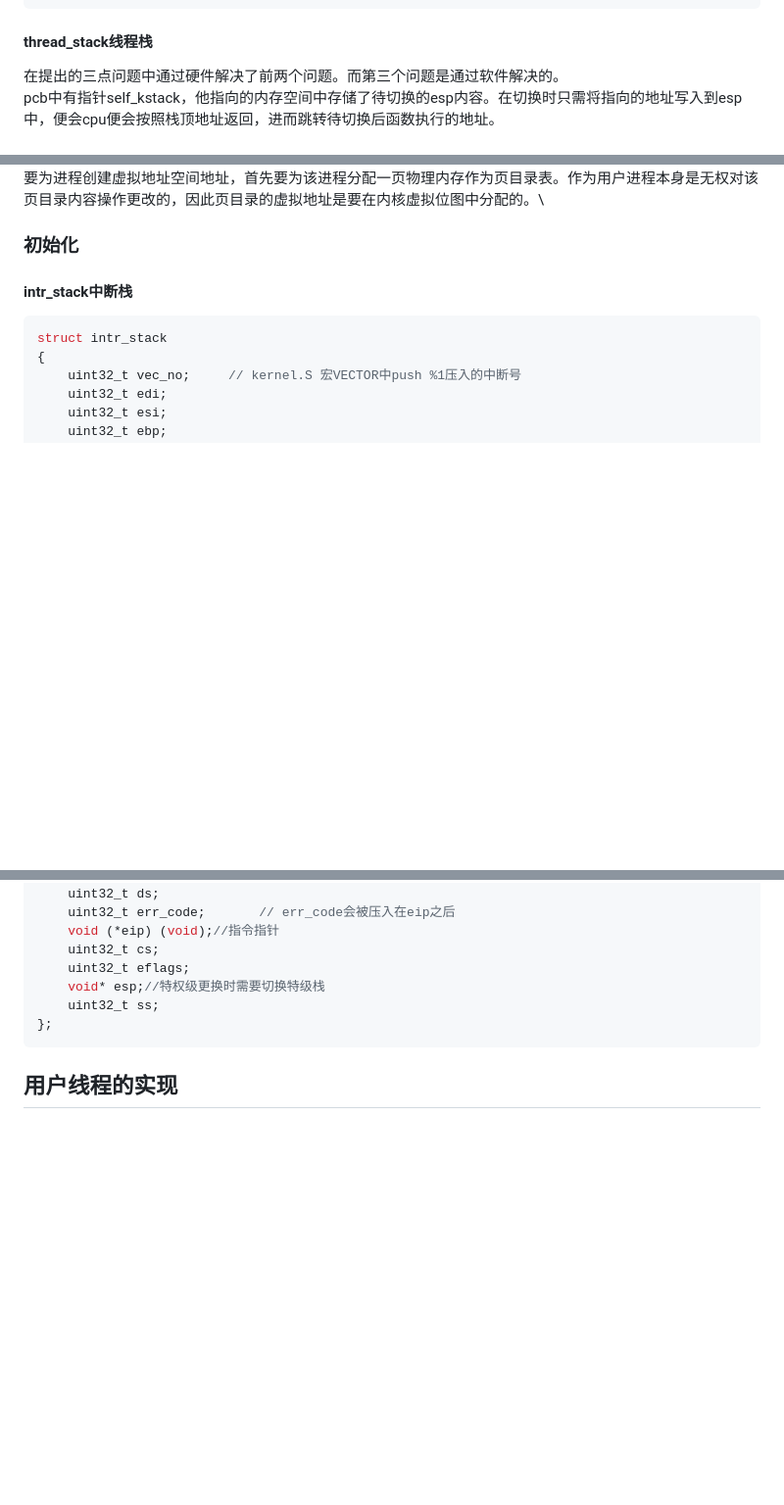
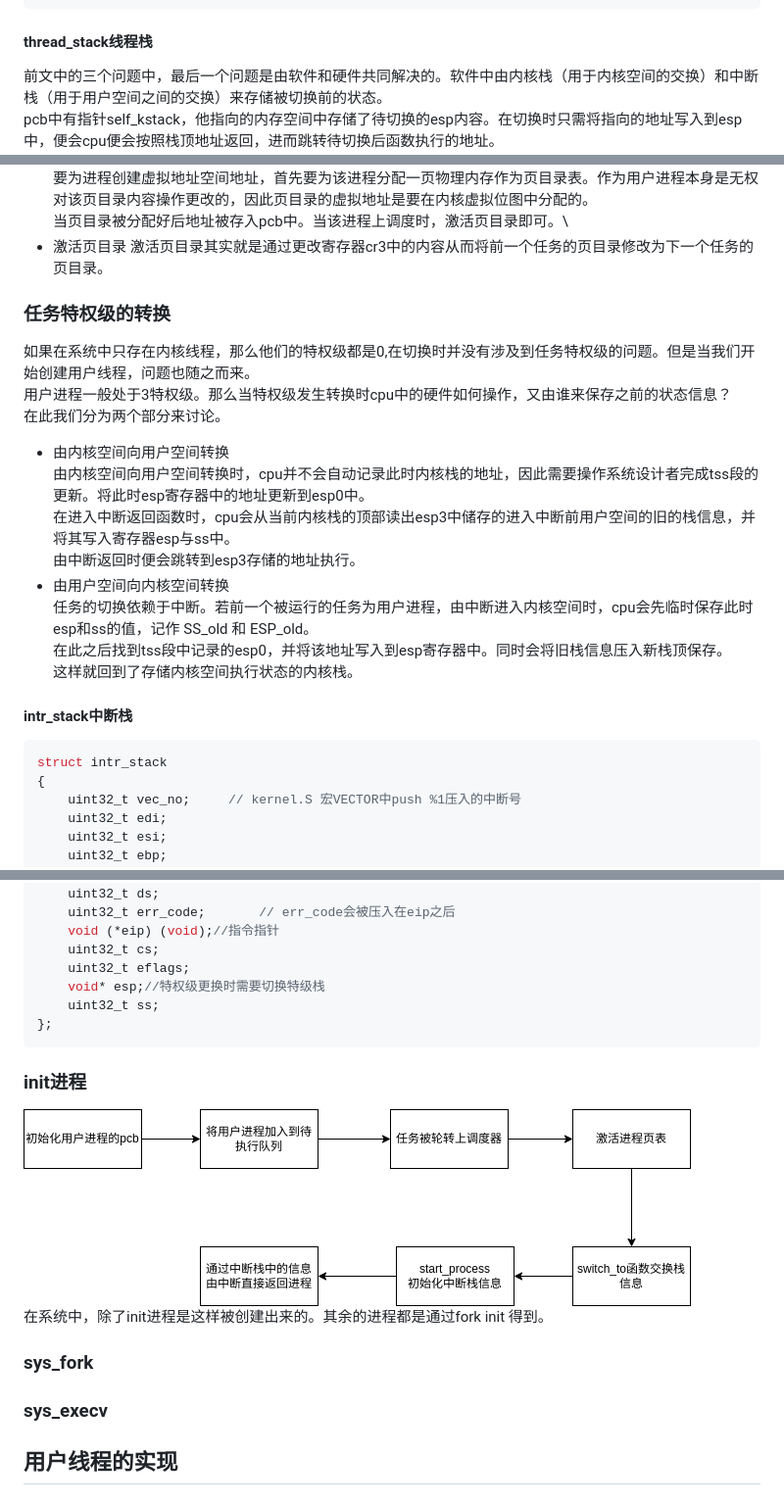
Before and after one commit to AAAwlx/wlx-practicecode, a Markdown page: 进程与线程.md, 3 parts joined by grey strips. Shown: that part at 98% size. GitHub-like rendering; pictures changed too: image-12.png (added); blank space fills up the shorter version.

````diff
--- a/进程与线程.md
+++ b/进程与线程.md
@@ -101,7 +101,7 @@ struct task_struct {
 };
 ```
 #### thread_stack线程栈
-在提出的三点问题中通过硬件解决了前两个问题。而第三个问题是通过软件解决的。\
+前文中的三个问题中，最后一个问题是由软件和硬件共同解决的。软件中由内核栈（用于内核空间的交换）和中断栈（用于用户空间之间的交换）来存储被切换前的状态。\
 pcb中有指针self_kstack，他指向的内存空间中存储了待切换的esp内容。在切换时只需将指向的地址写入到esp中，便会cpu便会按照栈顶地址返回，进而跳转待切换后函数执行的地址。\
 ![Alt text](image-10.png)
 ```c
@@ -188,5 +190,19 @@ void init_thread(struct task_pcb* pthread, char* name, int prio) {
 要为进程创建虚拟地址空间地址，首先要为该进程分配一页物理内存作为页目录表。作为用户进程本身是无权对该页目录内容操作更改的，因此页目录的虚拟地址是要在内核虚拟位图中分配的。\
-### 初始化
+当页目录被分配好后地址被存入pcb中。当该进程上调度时，激活页目录即可。\
+* 激活页目录
+激活页目录其实就是通过更改寄存器cr3中的内容从而将前一个任务的页目录修改为下一个任务的页目录。
+### 任务特权级的转换
+如果在系统中只存在内核线程，那么他们的特权级都是0,在切换时并没有涉及到任务特权级的问题。但是当我们开始创建用户线程，问题也随之而来。\
+用户进程一般处于3特权级。那么当特权级发生转换时cpu中的硬件如何操作，又由谁来保存之前的状态信息？\
+在此我们分为两个部分来讨论。
+* 由内核空间向用户空间转换\
+  由内核空间向用户空间转换时，cpu并不会自动记录此时内核栈的地址，因此需要操作系统设计者完成tss段的更新。将此时esp寄存器中的地址更新到esp0中。\
+  在进入中断返回函数时，cpu会从当前内核栈的顶部读出esp3中储存的进入中断前用户空间的旧的栈信息，并将其写入寄存器esp与ss中。\
+  由中断返回时便会跳转到esp3存储的地址执行。
+* 由用户空间向内核空间转换\
+任务的切换依赖于中断。若前一个被运行的任务为用户进程，由中断进入内核空间时，cpu会先临时保存此时esp和ss的值，记作 SS_old 和 ESP_old。\
+在此之后找到tss段中记录的esp0，并将该地址写入到esp寄存器中。同时会将旧栈信息压入新栈顶保存。\
+这样就回到了存储内核空间执行状态的内核栈。
 #### intr_stack中断栈
 ```c
 struct intr_stack
@@ -212,6 +228,11 @@ struct intr_stack
     uint32_t ss;
 };
 ```
+### init进程
+![Alt text](image-12.png)\
+在系统中，除了init进程是这样被创建出来的。其余的进程都是通过fork init 得到。
+### sys_fork
+### sys_execv
 ## 用户线程的实现
 
 ## 调度器与调度过程
````
Also changed, not shown: other parts of 进程与线程.md (+5 -3 lines).
